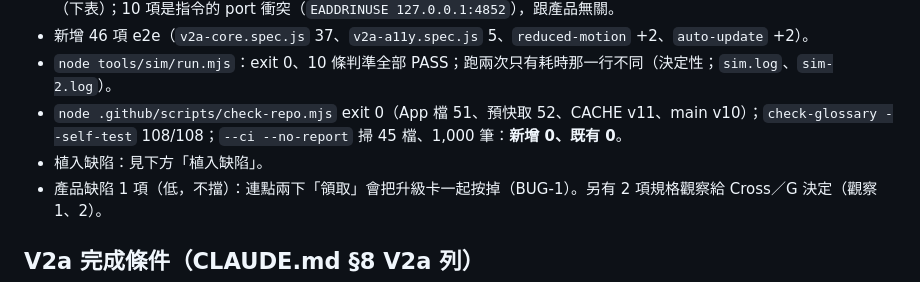
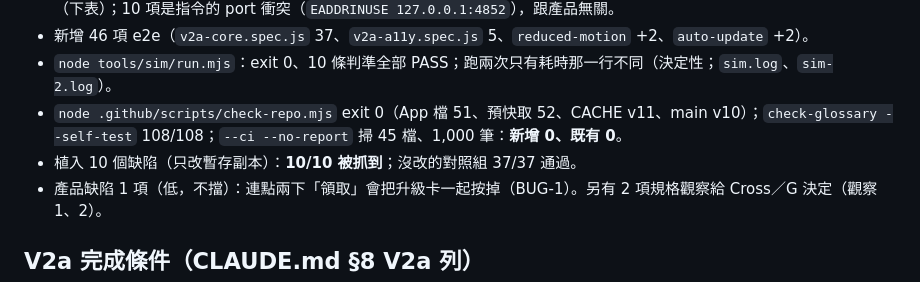
Before and after one commit to cc4wang-ui/daily-ten, a Markdown page: reports/qa-v2a-1.md, the part around one of its changes. Drawn GitHub-style.

```diff
--- a/reports/qa-v2a-1.md
+++ b/reports/qa-v2a-1.md
@@ -17,7 +17,7 @@
 - 新增 46 項 e2e（`v2a-core.spec.js` 37、`v2a-a11y.spec.js` 5、`reduced-motion` +2、`auto-update` +2）。
 - `node tools/sim/run.mjs`：exit 0、10 條判準全部 PASS；跑兩次只有耗時那一行不同（決定性；`sim.log`、`sim-2.log`）。
 - `node .github/scripts/check-repo.mjs` exit 0（App 檔 51、預快取 52、CACHE v11、main v10）；`check-glossary --self-test` 108/108；`--ci --no-report` 掃 45 檔、1,000 筆：**新增 0、既有 0**。
-- 植入缺陷：見下方「植入缺陷」。
+- 植入 10 個缺陷（只改暫存副本）：**10/10 被抓到**；沒改的對照組 37/37 通過。
 - 產品缺陷 1 項（低，不擋）：連點兩下「領取」會把升級卡一起按掉（BUG-1）。另有 2 項規格觀察給 Cross／G 決定（觀察 1、2）。
 
 ## V2a 完成條件（CLAUDE.md §8 V2a 列）
```
Also changed, not shown: other parts of reports/qa-v2a-1.md (+16 -1 lines).
